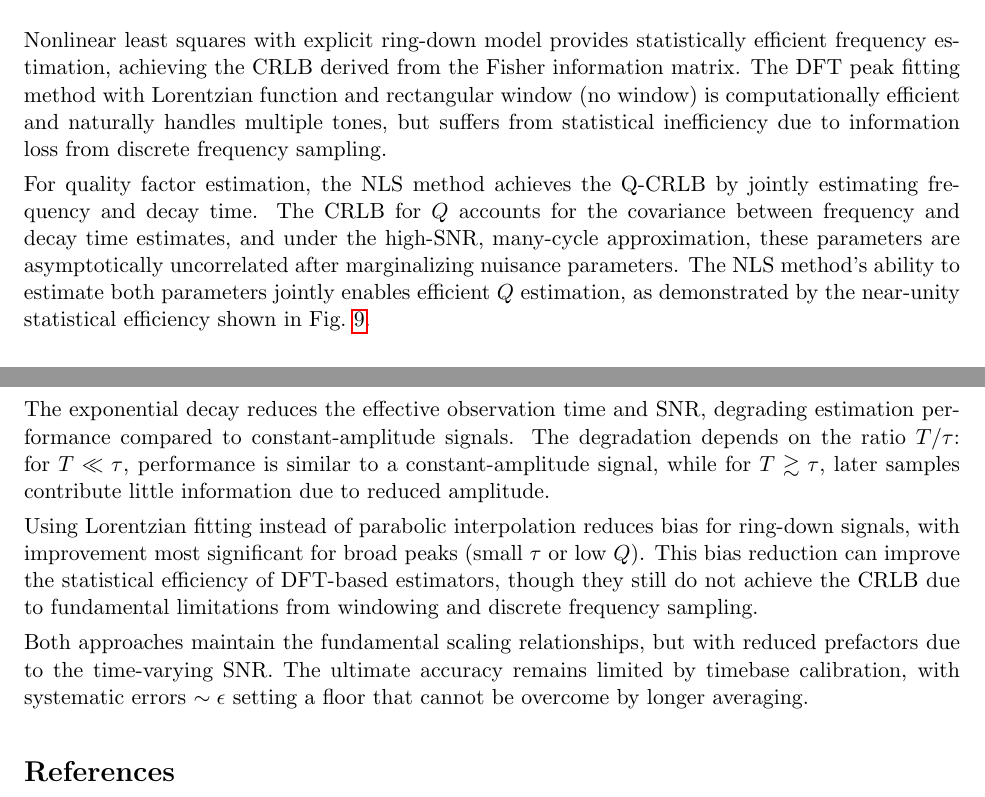
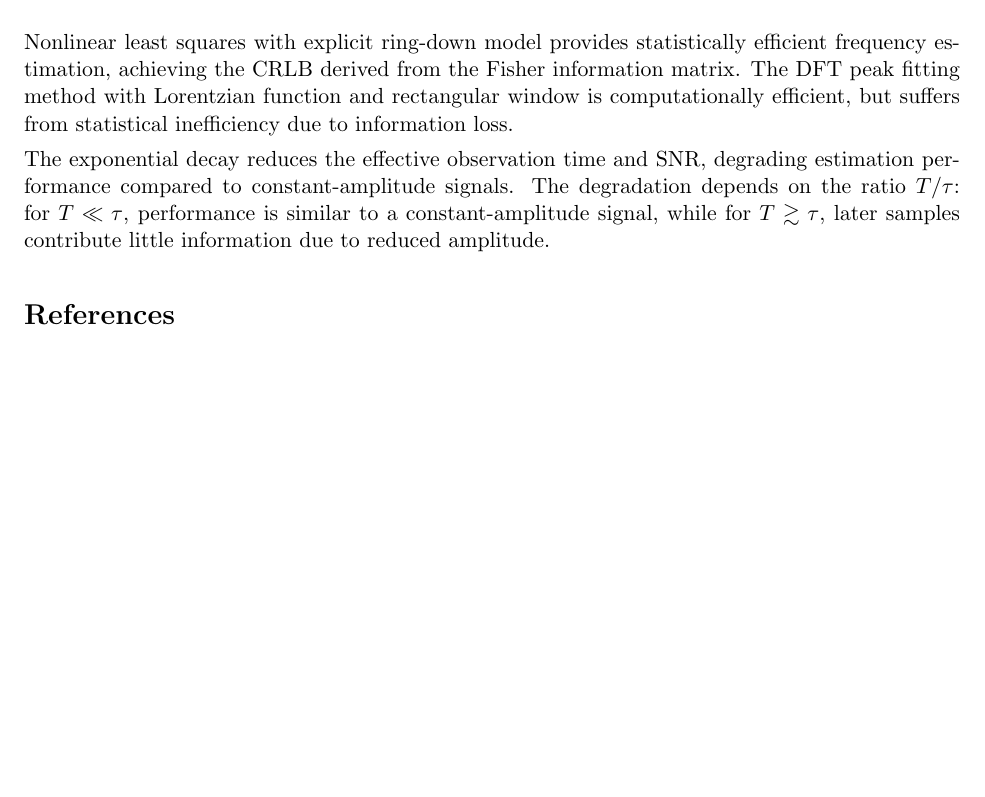
Before and after one commit to mdovale/RingDownAnalysis, a LaTeX paper (docs/tn/main.tex): two parts of pages 10 and 11 of 11 before the commit and part of page 11 of 11 after it, the two joined at a grey line, cut so that both start at the same text, the shorter picture padded with empty space. Compiled offline with pdfLaTeX.

Commit message:
Update technical note

```diff
--- a/docs/tn/main.tex
+++ b/docs/tn/main.tex
@@ -436,15 +433,9 @@ The quality factor $Q$ is estimated from the NLS method by jointly estimating fr
 
 \section{Comparison and conclusions}
 
-Nonlinear least squares with explicit ring-down model provides statistically efficient frequency estimation, achieving the CRLB derived from the Fisher information matrix. The DFT peak fitting method with Lorentzian function and rectangular window (no window) is computationally efficient and naturally handles multiple tones, but suffers from statistical inefficiency due to information loss from discrete frequency sampling.
-
-For quality factor estimation, the NLS method achieves the Q-CRLB by jointly estimating frequency and decay time. The CRLB for $Q$ accounts for the covariance between frequency and decay time estimates, and under the high-SNR, many-cycle approximation, these parameters are asymptotically uncorrelated after marginalizing nuisance parameters. The NLS method's ability to estimate both parameters jointly enables efficient $Q$ estimation, as demonstrated by the near-unity statistical efficiency shown in Fig.~\ref{fig:q-performance-v6}.
+Nonlinear least squares with explicit ring-down model provides statistically efficient frequency estimation, achieving the CRLB derived from the Fisher information matrix. The DFT peak fitting method with Lorentzian function and rectangular window is computationally efficient, but suffers from statistical inefficiency due to information loss.
 
 The exponential decay reduces the effective observation time and SNR, degrading estimation performance compared to constant-amplitude signals. The degradation depends on the ratio $T/\tau$: for $T \ll \tau$, performance is similar to a constant-amplitude signal, while for $T \gtrsim \tau$, later samples contribute little information due to reduced amplitude.
-
-Using Lorentzian fitting instead of parabolic interpolation reduces bias for ring-down signals, with improvement most significant for broad peaks (small $\tau$ or low $Q$). This bias reduction can improve the statistical efficiency of DFT-based estimators, though they still do not achieve the CRLB due to fundamental limitations from windowing and discrete frequency sampling.
-
-Both approaches maintain the fundamental scaling relationships, but with reduced prefactors due to the time-varying SNR. The ultimate accuracy remains limited by timebase calibration, with systematic errors $\sim \epsilon$ setting a floor that cannot be overcome by longer averaging.
 
 \begin{thebibliography}{9}
 \bibitem{kay}
```
Also changed, not shown: docs/tn/main.tex (5 more changed lines).
